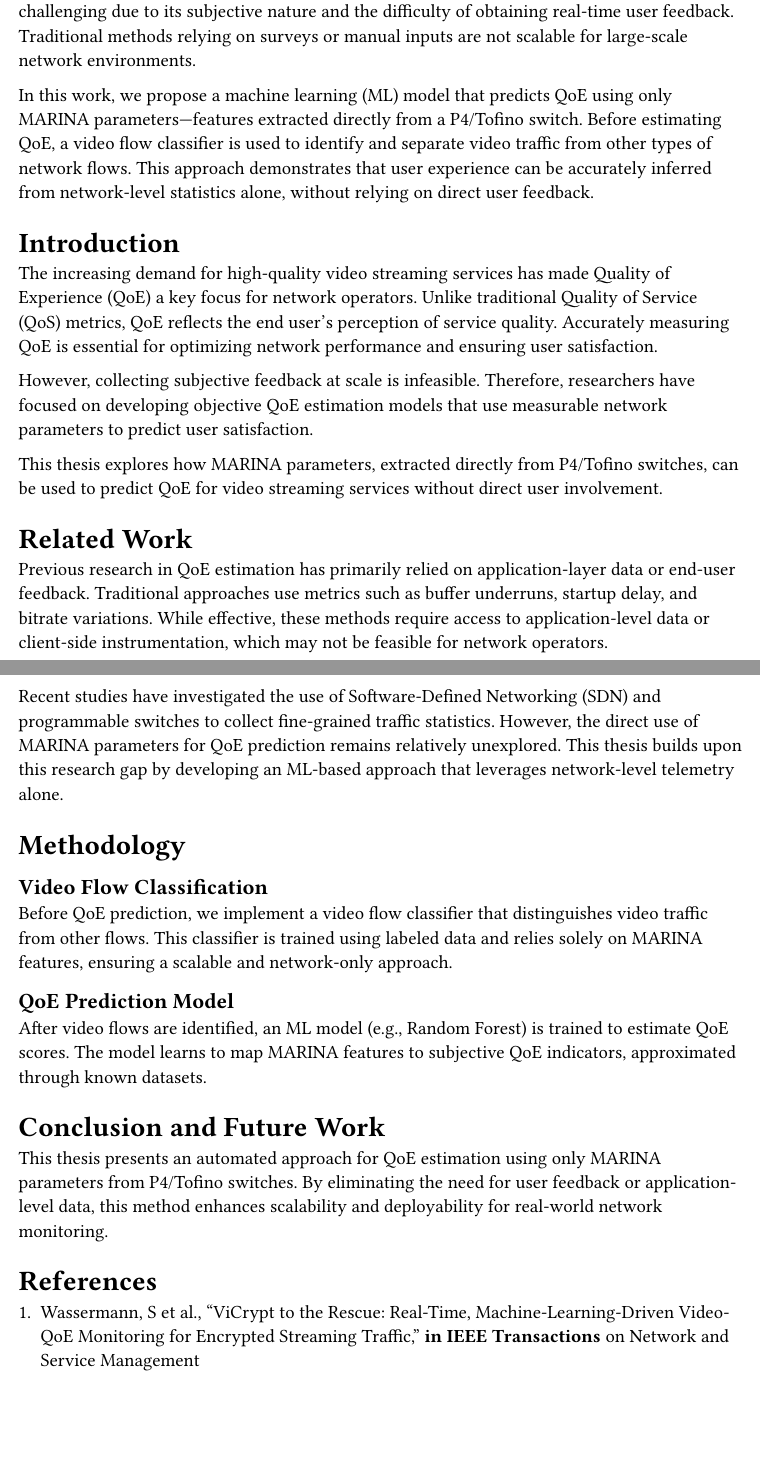
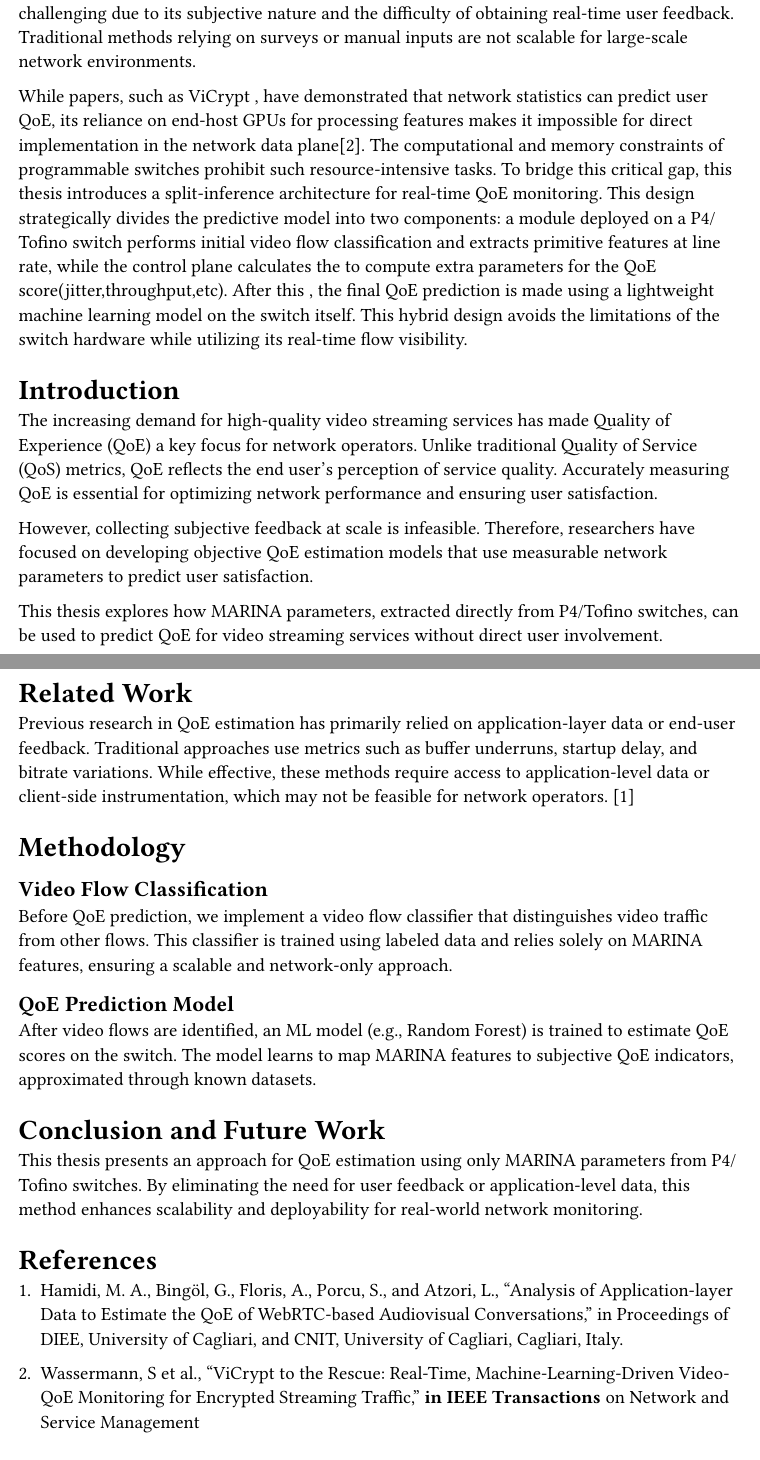
Before and after one commit to elmerdema/thesis, a Typst document (typst/thesis.typ): two parts of pages 1 and 2 of 2, joined at a grey line, cut so that both start at the same text, the shorter picture padded with empty space. Compiled offline with Typst 0.15.

```diff
--- a/typst/thesis.typ
+++ b/typst/thesis.typ
@@ -21,7 +22,8 @@
 
 Quality of Experience (QoE) is a crucial metric for multimedia services, as it directly reflects user satisfaction with platforms such as YouTube or Netflix. However, measuring QoE is challenging due to its subjective nature and the difficulty of obtaining real-time user feedback. Traditional methods relying on surveys or manual inputs are not scalable for large-scale network environments.
 
-In this work, we propose a machine learning (ML) model that predicts QoE using only MARINA parameters—features extracted directly from a P4/Tofino switch. Before estimating QoE, a video flow classifier is used to identify and separate video traffic from other types of network flows. This approach demonstrates that user experience can be accurately inferred from network-level statistics alone, without relying on direct user feedback.
+While papers, such as ViCrypt , have demonstrated that network statistics can predict user QoE, its reliance on end-host GPUs for processing features makes it impossible for direct implementation in the network data plane[2]. The computational and memory constraints of programmable switches prohibit such resource-intensive tasks. To bridge this critical gap, this thesis introduces a split-inference architecture for real-time QoE monitoring. This design strategically divides the predictive model into two components: a module deployed on a P4/Tofino switch performs initial video flow classification and extracts primitive features at line rate, while the control plane calculates the  to compute extra parameters for the QoE score(jitter,throughput,etc). After this , the final QoE prediction is made using a lightweight machine learning model on the switch itself.
+This hybrid design avoids the limitations of the switch hardware while utilizing its real-time flow visibility.
 
 
 #heading(level: 1)[Introduction]
@@ -34,9 +36,8 @@
 
 #heading(level: 1)[Related Work]
 
-Previous research in QoE estimation has primarily relied on application-layer data or end-user feedback. Traditional approaches use metrics such as buffer underruns, startup delay, and bitrate variations. While effective, these methods require access to application-level data or client-side instrumentation, which may not be feasible for network operators.
+Previous research in QoE estimation has primarily relied on application-layer data or end-user feedback. Traditional approaches use metrics such as buffer underruns, startup delay, and bitrate variations. While effective, these methods require access to application-level data or client-side instrumentation, which may not be feasible for network operators. [1]
 
-Recent studies have investigated the use of Software-Defined Networking (SDN) and programmable switches to collect fine-grained traffic statistics. However, the direct use of MARINA parameters for QoE prediction remains relatively unexplored. This thesis builds upon this research gap by developing an ML-based approach that leverages network-level telemetry alone.
 
 #heading(level:1)[Methodology]
 
@@ -47,16 +48,15 @@
 
 #heading(level:2)[QoE Prediction Model]
 
-After video flows are identified, an ML model (e.g., Random Forest) is trained to estimate QoE scores. The model learns to map MARINA features to subjective QoE indicators, approximated through known datasets.
+After video flows are identified, an ML model (e.g., Random Forest) is trained to estimate QoE scores on the switch. The model learns to map MARINA features to subjective QoE indicators, approximated through known datasets.
 
 
 
 #heading(level:1)[Conclusion and Future Work]
 
-This thesis presents an automated approach for QoE estimation using only MARINA parameters from P4/Tofino switches. By eliminating the need for user feedback or application-level data, this method enhances scalability and deployability for real-world network monitoring.
+This thesis presents an approach for QoE estimation using only MARINA parameters from P4/Tofino switches. By eliminating the need for user feedback or application-level data, this method enhances scalability and deployability for real-world network monitoring.
 
 
 #heading(level:1)[References]
+1. Hamidi, M. A., Bingöl, G., Floris, A., Porcu, S., and Atzori, L., "Analysis of Application-layer Data to Estimate the QoE of WebRTC-based Audiovisual Conversations," in Proceedings of DIEE, University of Cagliari, and CNIT, University of Cagliari, Cagliari, Italy.
 
-1. Wassermann, S et al., "ViCrypt to the Rescue: Real-Time, Machine-Learning-Driven Video-QoE Monitoring for Encrypted Streaming  Traffic," *in IEEE Transactions* on Network and Service Management
-2. Karagkioules, Th. et Al., "A public Dataset for Youtube's Mobile Streaming Client"
```
Also changed, not shown: typst/thesis.typ (7 more changed lines), 2 other files.
